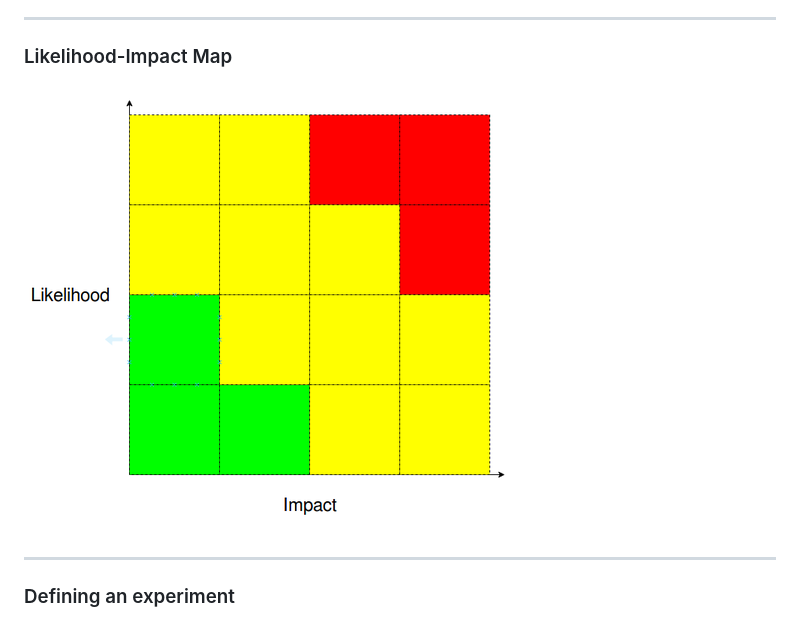
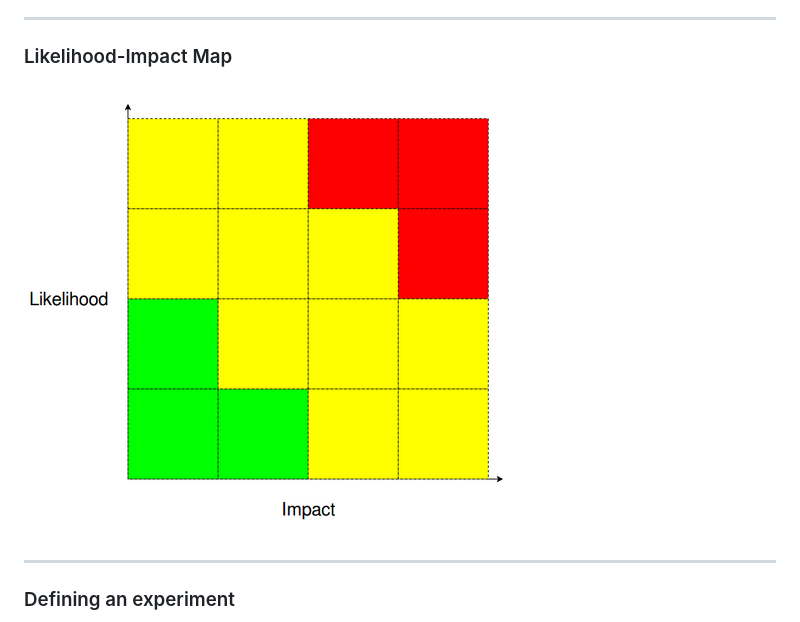
Before and after one commit to dbafromthecold/SqlServerChaosEngineering, a Markdown page: PITCHME.md, the part around the change. Drawn GitHub-style; pictures changed too: assets/images/likelihoodImpactMap.png, assets/images/likelihoodImpactMap_75.png (deleted).

Commit message:
resized likelihoodImpactMap image again

```diff
--- a/PITCHME.md
+++ b/PITCHME.md
@@ -89,7 +89,7 @@ What was learnt from those previous failures?
 
 ### Likelihood-Impact Map
 
-<img src="assets/images/likelihoodImpactMap_75.png" style="float: center"/>
+<img src="assets/images/likelihoodImpactMap.png" style="float: center"/>
 
 ---
 
```
